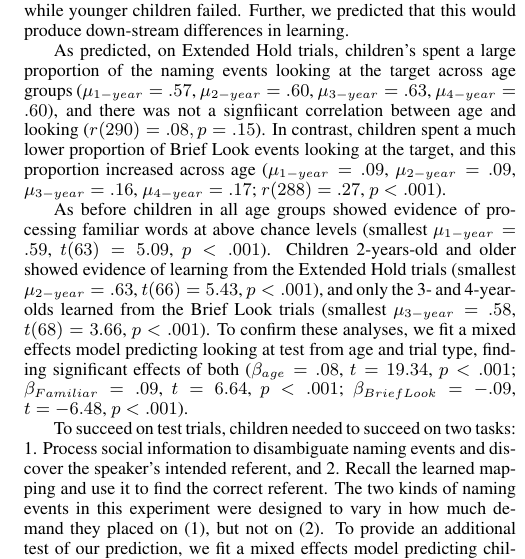
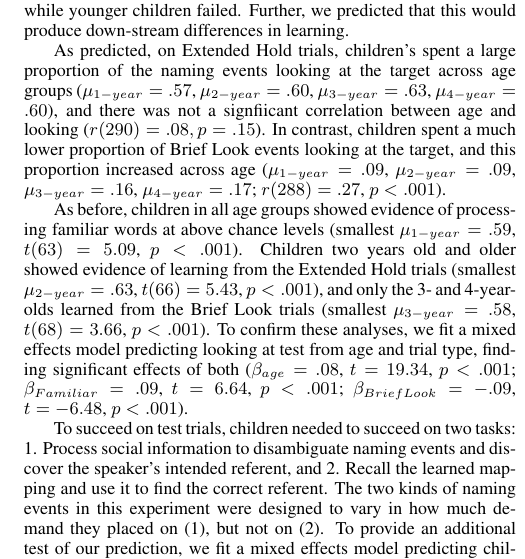
Before and after one commit to dyurovsky/refword, a LaTeX document (paper/reflook.tex): part of one column of page 4 of 6, cut so that both start at the same text. Compiled offline with pdfLaTeX; a LaTeX package or settings file that is missing is left out.

Commit message:
typo fixes

```diff
--- a/paper/reflook.tex
+++ b/paper/reflook.tex
@@ -112,7 +112,7 @@ In Experiment 2, the two Novel words were introduced in two different kinds of n
 
 As predicted, on Extended Hold trials, children's spent a large proportion of the naming events looking at the target across age groups ($\mu_{1-year} = .57$, $\mu_{2-year} = .60$, $\mu_{3-year} = .63$, $\mu_{4-year} = .60$), and there was not a signfiicant correlation between age and looking ($r(290) = .08, p = .15$). In contrast, children spent a much lower proportion of Brief Look events looking at the target, and this proportion increased across age ($\mu_{1-year} = .09$, $\mu_{2-year} = .09$, $\mu_{3-year} = .16$, $\mu_{4-year} = .17$; $r(288) = .27$, $p  < .001$).
 
-As before children in all age groups showed evidence of processing familiar words at above chance levels (smallest $\mu_{1-year} = .59$, $t(63) = 5.09$, $p < .001$). Children 2-years-old and older showed evidence of learning from the Extended Hold trials (smallest $\mu_{2-year} = .63$, $t(66) = 5.43$, $p < .001$), and only the 3- and 4-year-olds learned from the Brief Look trials (smallest $\mu_{3-year} = .58$, $t(68) = 3.66$, $p < .001$). To confirm these analyses, we fit a mixed effects model predicting looking at test from age and trial type, finding significant effects of both ($\beta_{age} = .08$, $t = 19.34$, $p < . 001$; $\beta_{Familiar} = .09$, $t = 6.64$, $p < . 001$; $\beta_{Brief Look} = -.09$, $t = -6.48$, $p < . 001$).
+As before, children in all age groups showed evidence of processing familiar words at above chance levels (smallest $\mu_{1-year} = .59$, $t(63) = 5.09$, $p < .001$). Children two years old and older showed evidence of learning from the Extended Hold trials (smallest $\mu_{2-year} = .63$, $t(66) = 5.43$, $p < .001$), and only the 3- and 4-year-olds learned from the Brief Look trials (smallest $\mu_{3-year} = .58$, $t(68) = 3.66$, $p < .001$). To confirm these analyses, we fit a mixed effects model predicting looking at test from age and trial type, finding significant effects of both ($\beta_{age} = .08$, $t = 19.34$, $p < . 001$; $\beta_{Familiar} = .09$, $t = 6.64$, $p < . 001$; $\beta_{Brief Look} = -.09$, $t = -6.48$, $p < . 001$).
 
 To succeed on test trials, children needed to succeed on two tasks: 1. Process social information to disambiguate naming events and discover the speaker's intended referent, and 2. Recall the learned mapping and use it to find the correct referent. The two kinds of naming events in this experiment were designed to vary in how much demand they placed on (1), but not on (2). To provide an additional test of our prediction, we fit a mixed effects model predicting children's looking on Novel test trials from their age, their Familiar word processing, and the naming event type, as well as the interaction of familiar processing and test type. This model showed a significant effect of age ($\beta_{age} = .05$, $t = 4.83$, $p < . 001$), as well as a significant interaction between Familiar word processing and naming event type($\beta_{Extended Hold * Familiar} = .21$, $t = 3.47$, $p < . 001$). That is, Familiar word processing was a better predictor of children's success on Extended Hold trials, where it was the primary bottleneck.
 
```
Also changed, not shown: paper/reflook.tex (4 more changed lines).
